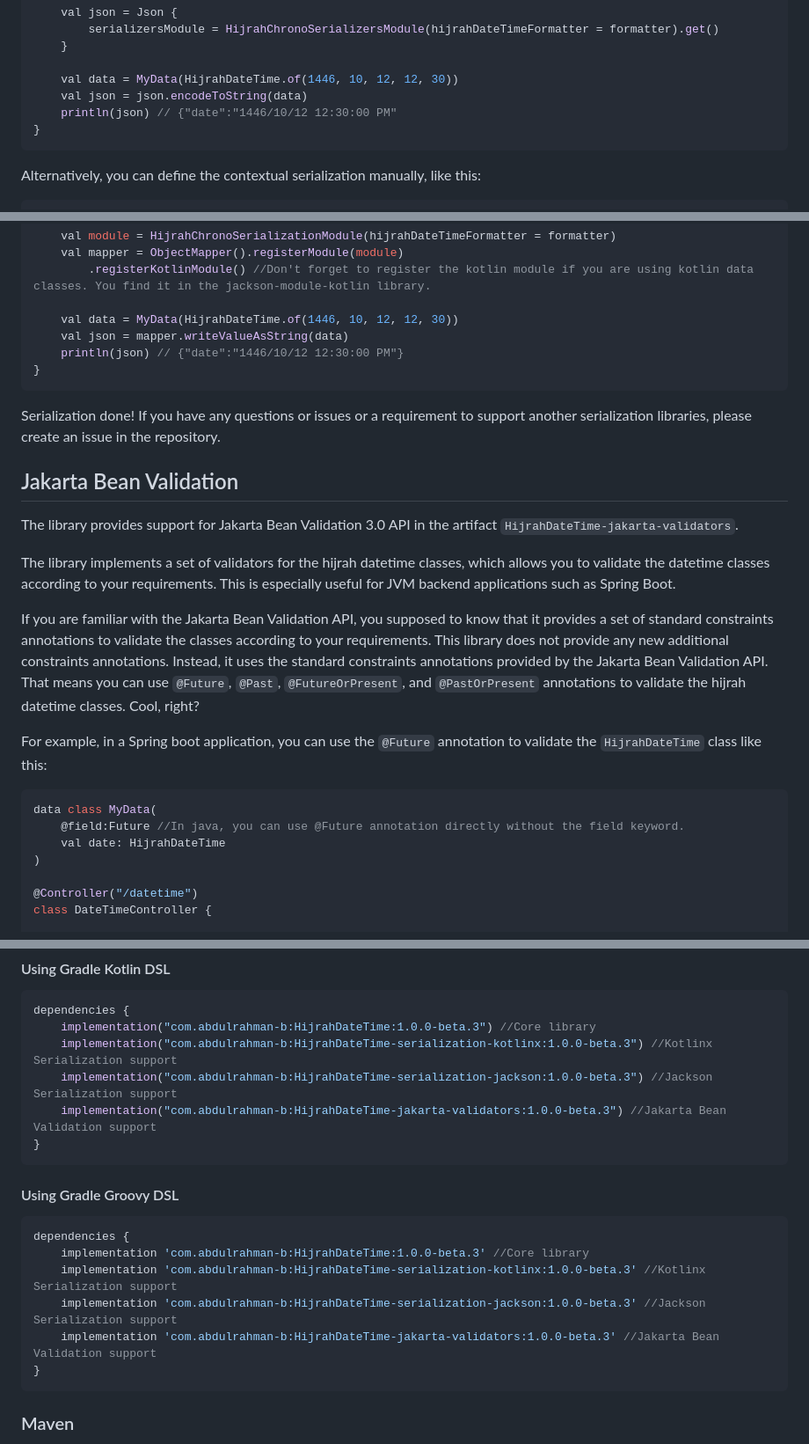
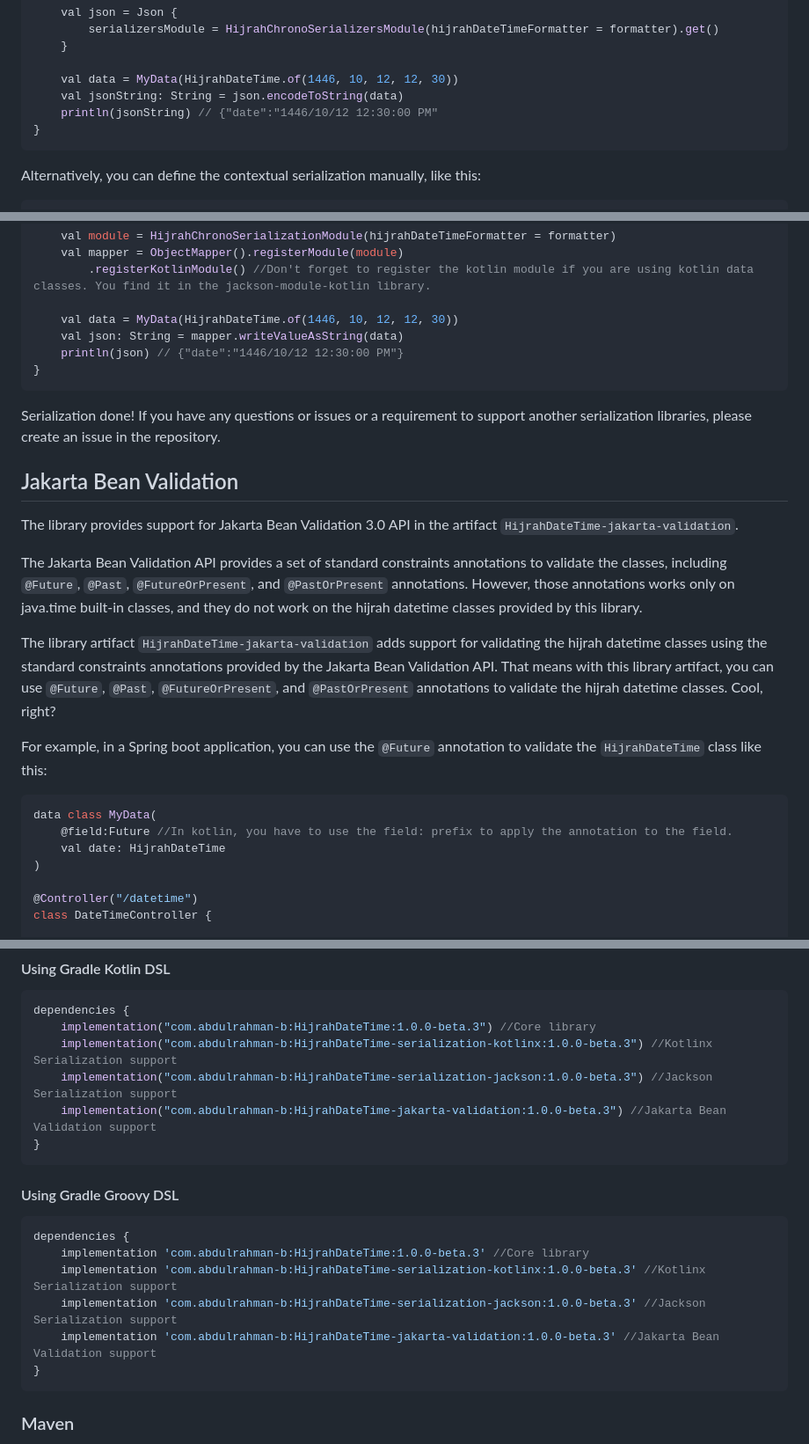
Before and after one commit to abdulrahman-b0/HijrahDateTime, a Markdown page: README.md, 3 parts joined by grey strips. Shown at 88% size. Rendered like a GitHub page.

Commit message:
Improvements

````diff
--- a/README.md
+++ b/README.md
@@ -182,8 +182,8 @@ fun main() {
     }
 
     val data = MyData(HijrahDateTime.of(1446, 10, 12, 12, 30))
-    val json = json.encodeToString(data)
-    println(json) // {"date":"1446/10/12 12:30:00 PM"
+    val jsonString: String = json.encodeToString(data)
+    println(jsonString) // {"date":"1446/10/12 12:30:00 PM"
 }
 ```
 
@@ -263,7 +263,7 @@ fun main() {
         .registerKotlinModule() //Don't forget to register the kotlin module if you are using kotlin data classes. You find it in the jackson-module-kotlin library.
 
     val data = MyData(HijrahDateTime.of(1446, 10, 12, 12, 30))
-    val json = mapper.writeValueAsString(data)
+    val json: String = mapper.writeValueAsString(data)
     println(json) // {"date":"1446/10/12 12:30:00 PM"}
 }
 ```
@@ -275,19 +275,19 @@ Serialization done! If you have any questions or issues or a requirement to supp
 
 ## Jakarta Bean Validation
 
-The library provides support for Jakarta Bean Validation 3.0 API in the artifact `HijrahDateTime-jakarta-validators`.
+The library provides support for Jakarta Bean Validation 3.0 API in the artifact `HijrahDateTime-jakarta-validation`.
 
-The library implements a set of validators for the hijrah datetime classes, which allows you to validate the datetime classes according to your requirements. This is especially useful for JVM backend applications such as Spring Boot.
+The Jakarta Bean Validation API provides a set of standard constraints annotations to validate the classes, including `@Future`, `@Past`, `@FutureOrPresent`, and `@PastOrPresent` annotations.
+However, those annotations works only on java.time built-in classes, and they do not work on the hijrah datetime classes provided by this library.
 
-If you are familiar with the Jakarta Bean Validation API, you supposed to know that it provides a set of standard constraints annotations to validate the classes according to your requirements.
-This library does not provide any new additional constraints annotations. Instead, it uses the standard constraints annotations provided by the Jakarta Bean Validation API.
-That means you can use `@Future`, `@Past`, `@FutureOrPresent`, and `@PastOrPresent` annotations to validate the hijrah datetime classes. Cool, right?
+The library artifact `HijrahDateTime-jakarta-validation` adds support for validating the hijrah datetime classes using the standard constraints annotations provided by the Jakarta Bean Validation API.
+That means with this library artifact, you can use `@Future`, `@Past`, `@FutureOrPresent`, and `@PastOrPresent` annotations to validate the hijrah datetime classes. Cool, right?
 
 For example, in a Spring boot application, you can use the `@Future` annotation to validate the `HijrahDateTime` class like this:
 
 ```kotlin
 data class MyData(
-    @field:Future //In java, you can use @Future annotation directly without the field keyword.
+    @field:Future //In kotlin, you have to use the field: prefix to apply the annotation to the field.
     val date: HijrahDateTime
 )
 
@@ -335,7 +335,7 @@ dependencies {
     implementation("com.abdulrahman-b:HijrahDateTime:1.0.0-beta.3") //Core library
     implementation("com.abdulrahman-b:HijrahDateTime-serialization-kotlinx:1.0.0-beta.3") //Kotlinx Serialization support
     implementation("com.abdulrahman-b:HijrahDateTime-serialization-jackson:1.0.0-beta.3") //Jackson Serialization support
-    implementation("com.abdulrahman-b:HijrahDateTime-jakarta-validators:1.0.0-beta.3") //Jakarta Bean Validation support
+    implementation("com.abdulrahman-b:HijrahDateTime-jakarta-validation:1.0.0-beta.3") //Jakarta Bean Validation support
 }
 ```
 
@@ -345,7 +345,7 @@ dependencies {
     implementation 'com.abdulrahman-b:HijrahDateTime:1.0.0-beta.3' //Core library
     implementation 'com.abdulrahman-b:HijrahDateTime-serialization-kotlinx:1.0.0-beta.3' //Kotlinx Serialization support
     implementation 'com.abdulrahman-b:HijrahDateTime-serialization-jackson:1.0.0-beta.3' //Jackson Serialization support
-    implementation 'com.abdulrahman-b:HijrahDateTime-jakarta-validators:1.0.0-beta.3' //Jakarta Bean Validation support
+    implementation 'com.abdulrahman-b:HijrahDateTime-jakarta-validation:1.0.0-beta.3' //Jakarta Bean Validation support
 }
 ```
 
````
Also changed, not shown: other parts of README.md (+6 -6 lines).
